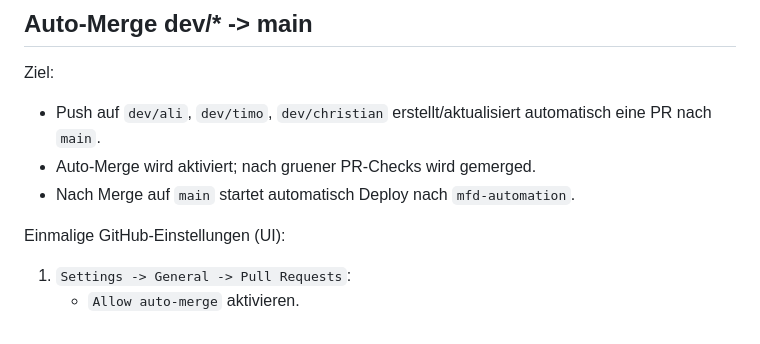
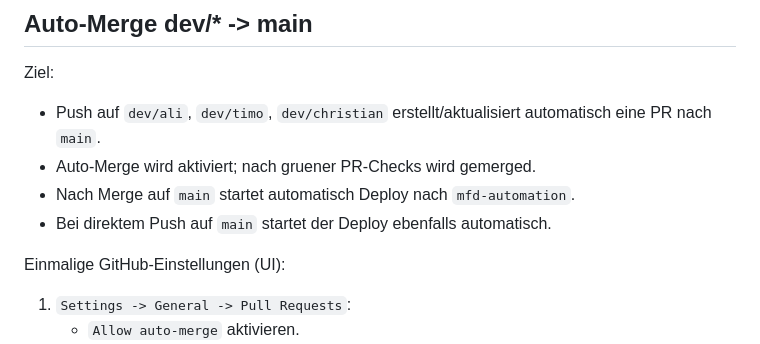
Before and after one commit to crupp-mfd/MFDAPPS, a Markdown page: README.md, the part around the change. Rendered like a GitHub page.

Commit message:
docs: clarify auto-deploy on direct main push

```diff
--- a/README.md
+++ b/README.md
@@ -46,6 +46,7 @@ Ziel:
 - Push auf `dev/ali`, `dev/timo`, `dev/christian` erstellt/aktualisiert automatisch eine PR nach `main`.
 - Auto-Merge wird aktiviert; nach gruener PR-Checks wird gemerged.
 - Nach Merge auf `main` startet automatisch Deploy nach `mfd-automation`.
+- Bei direktem Push auf `main` startet der Deploy ebenfalls automatisch.
 
 Einmalige GitHub-Einstellungen (UI):
 
```
